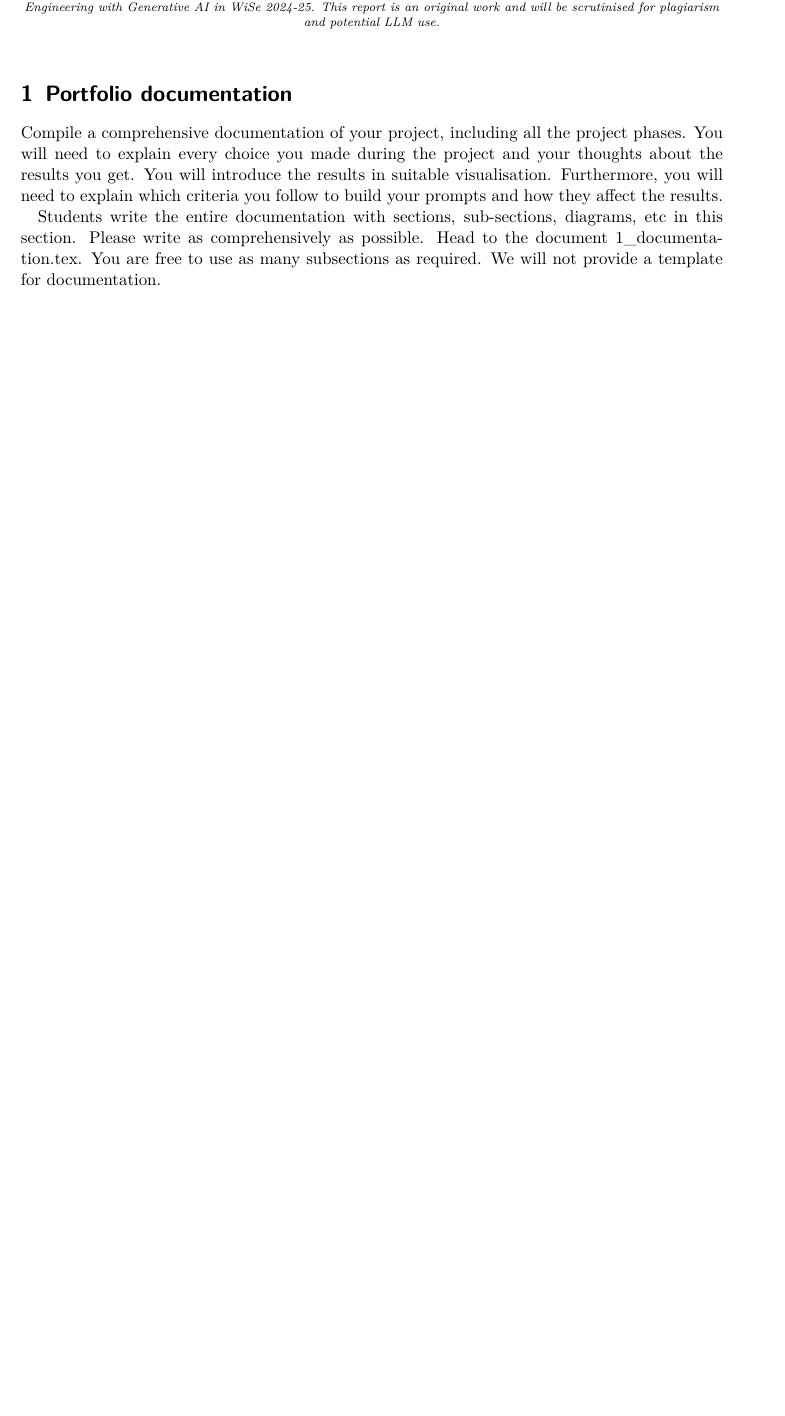
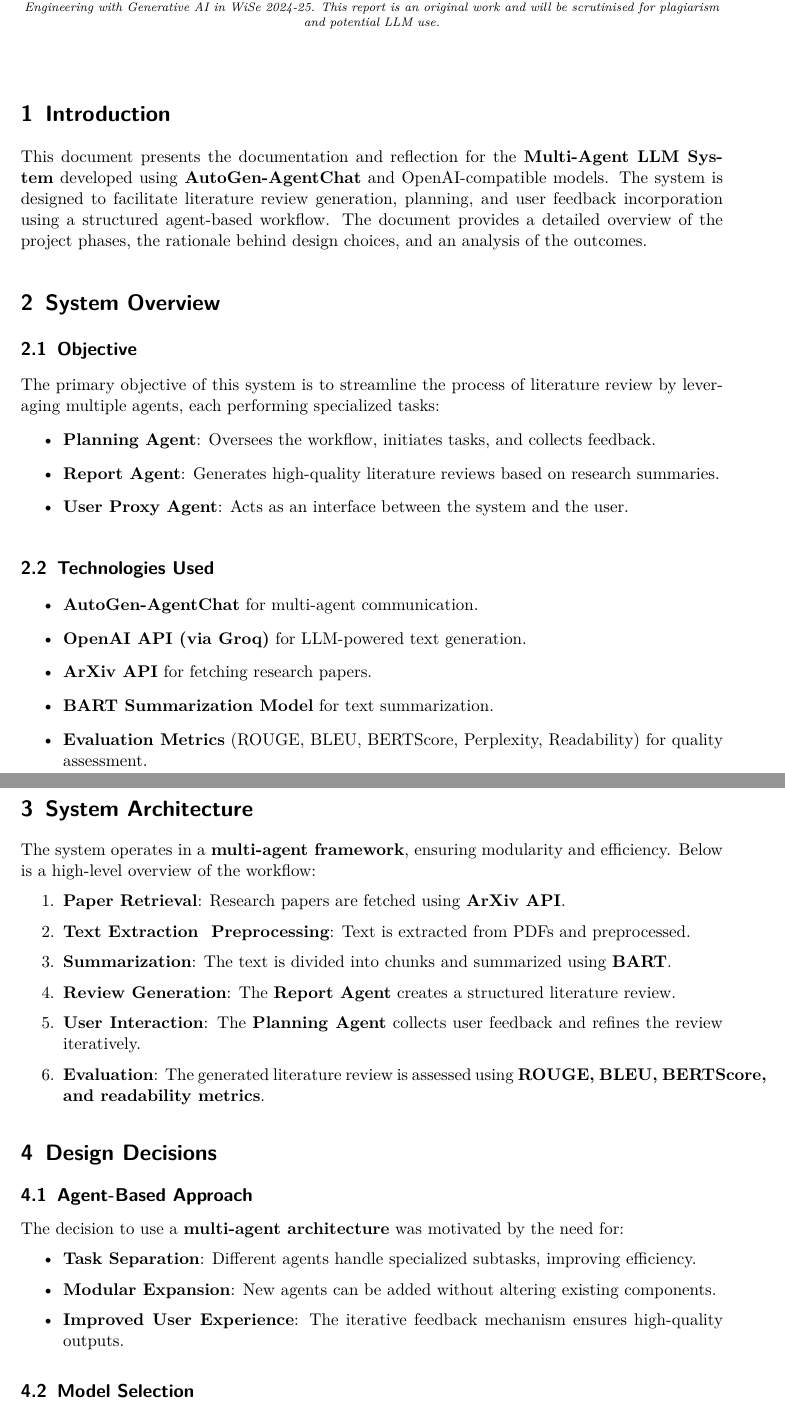
Before and after one commit to raminshahbazi/gen-ai-portfolio, a LaTeX document (LaTeX Documentation Template/main.tex, which reads LaTeX Documentation Template/Sections/1_Documentation.tex): part of page 1 of 5 before the commit and two parts of pages 1 and 2 of 8 after it, the two joined at a grey line, cut so that both start at the same text, the shorter picture padded with empty space. Compiled offline with pdfLaTeX.

Commit message:
who knows

```diff
--- a/LaTeX Documentation Template/Sections/1_Documentation.tex
+++ b/LaTeX Documentation Template/Sections/1_Documentation.tex
@@ -1,7 +1,45 @@
 \setcounter{page}{1}
-\section{Portfolio documentation}
-\label{sec:documentation}
 
-Compile a comprehensive documentation of your project, including all the project phases. You will need to explain every choice you made during the project and your thoughts about the results you get. You will introduce the results in suitable visualisation. Furthermore, you will need to explain which criteria you follow to build your prompts and how they affect the results.
 
-Students write the entire documentation with sections, sub-sections, diagrams, etc in this section. Please write as comprehensively as possible. Head to the document 1\_documentation.tex. You are free to use as many subsections as required. We will not provide a template for documentation.
+\section{Introduction}
+This document presents the documentation and reflection for the \textbf{Multi-Agent LLM System} developed using \textbf{AutoGen-AgentChat} and OpenAI-compatible models. The system is designed to facilitate literature review generation, planning, and user feedback incorporation using a structured agent-based workflow. The document provides a detailed overview of the project phases, the rationale behind design choices, and an analysis of the outcomes.
+
+\section{System Overview}
+\subsection{Objective}
+The primary objective of this system is to streamline the process of literature review by leveraging multiple agents, each performing specialized tasks:
+\begin{itemize}
+\item \textbf{Planning Agent}: Oversees the workflow, initiates tasks, and collects feedback.
+\item \textbf{Report Agent}: Generates high-quality literature reviews based on research summaries.
+\item \textbf{User Proxy Agent}: Acts as an interface between the system and the user.
+\end{itemize}
+
+\subsection{Technologies Used}
+\begin{itemize}
+\item \textbf{AutoGen-AgentChat} for multi-agent communication.
+\item \textbf{OpenAI API (via Groq)} for LLM-powered text generation.
+\item \textbf{ArXiv API} for fetching research papers.
+\item \textbf{BART Summarization Model} for text summarization.
+\item \textbf{Evaluation Metrics} (ROUGE, BLEU, BERTScore, Perplexity, Readability) for quality assessment.
+\end{itemize}
+
+\section{System Architecture}
+The system operates in a \textbf{multi-agent framework}, ensuring modularity and efficiency. Below is a high-level overview of the workflow:
+\begin{enumerate}
+\item \textbf{Paper Retrieval}: Research papers are fetched using \textbf{ArXiv API}.
+\item \textbf{Text Extraction & Preprocessing}: Text is extracted from PDFs and preprocessed.
+\item \textbf{Summarization}: The text is divided into chunks and summarized using \textbf{BART}.
+\item \textbf{Review Generation}: The \textbf{Report Agent} creates a structured literature review.
+\item \textbf{User Interaction}: The \textbf{Planning Agent} collects user feedback and refines the review iteratively.
+\item \textbf{Evaluation}: The generated literature review is assessed using \textbf{ROUGE, BLEU, BERTScore, and readability metrics}.
+\end{enumerate}
+
+\section{Design Decisions}
+\subsection{Agent-Based Approach}
+The decision to use a \textbf{multi-agent architecture} was motivated by the need for:
+\begin{itemize}
+\item \textbf{Task Separation}: Different agents handle specialized subtasks, improving efficiency.
+\item \textbf{Modular Expansion}: New agents can be added without altering existing components.
+\item \textbf{Improved User Experience}: The iterative feedback mechanism ensures high-quality outputs.
+\end{itemize}
+
+\subsection{Model Selection}
```
Also changed, not shown: LaTeX Documentation Template/main.tex (+2 -2 lines), LaTeX Documentation Template/references.bib (+12 -1 lines), Diagram.png (added), Final/Diagram.png (added), LaTeX Documentation Template/Sections/1_Documentation.tex (50 more changed lines), 6 other files.
